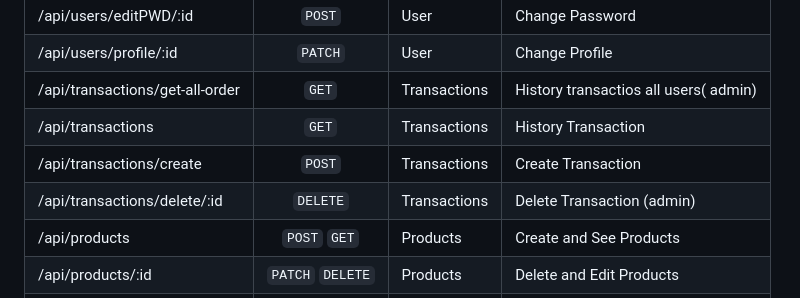
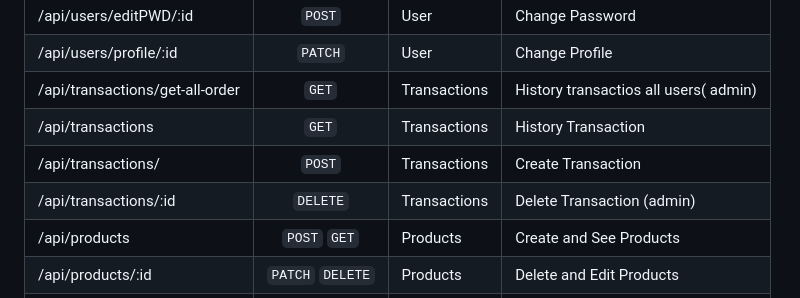
Before and after one commit to yanu-setiawan/Coffee-Shop-Backend, a Markdown page: readme.md, the part around the change. Drawn GitHub-style.

```diff
--- a/readme.md
+++ b/readme.md
@@ -110,8 +110,8 @@ $ npm run dev
 | /api/users/profile/:id         |     `PATCH`      | User         | Change Profile                        |
 | /api/transactions/get-all-order|      `GET`       | Transactions | History transactios all users( admin) |
 | /api/transactions              |      `GET`       | Transactions | History Transaction                   |
-| /api/transactions/create       |      `POST`      | Transactions | Create Transaction                    |
-| /api/transactions/delete/:id   |     `DELETE`     | Transactions | Delete Transaction (admin)            |
+| /api/transactions/             |      `POST`      | Transactions | Create Transaction                    |
+| /api/transactions/:id          |     `DELETE`     | Transactions | Delete Transaction (admin)            |
 | /api/products                  |   `POST` `GET`   | Products     | Create and See Products               |
 | /api/products/:id              | `PATCH` `DELETE` | Products     | Delete and Edit Products              |
 | /api/products/favorite         |      `GET`       | Products     | Products favorite                     |
```
